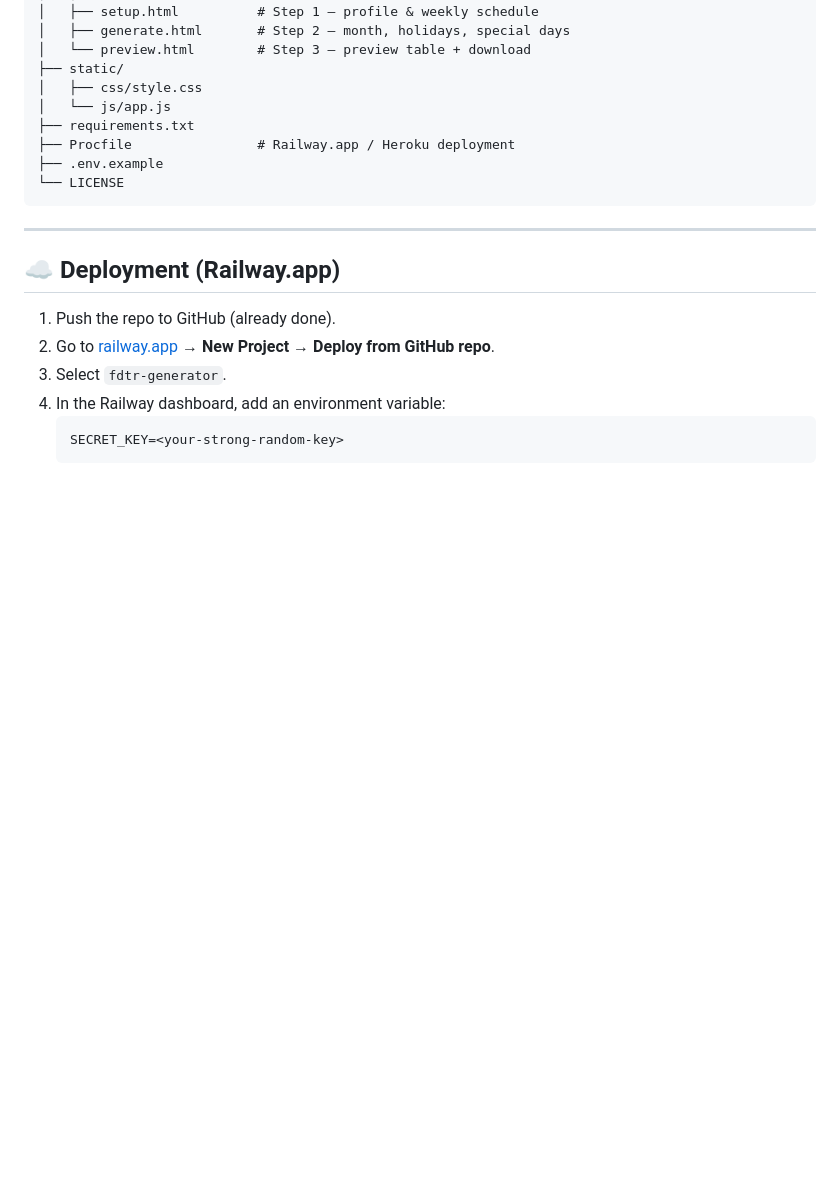
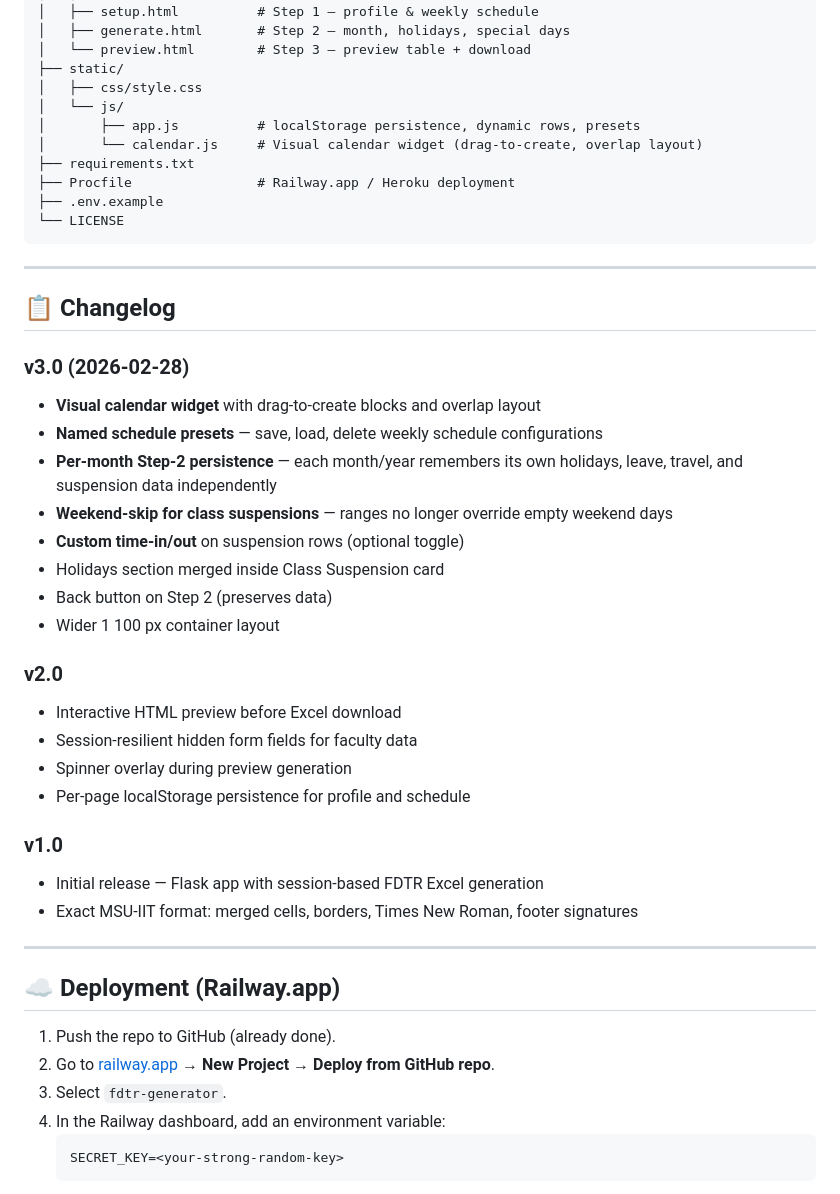
Before and after one commit to JomVill/fdtr-generator, a Markdown page: README.md, the part around one of its changes. Drawn GitHub-style; blank space fills up the shorter version.

````diff
--- a/README.md
+++ b/README.md
@@ -167,12 +206,38 @@ fdtr-generator/
 │   └── preview.html        # Step 3 — preview table + download
 ├── static/
 │   ├── css/style.css
-│   └── js/app.js
+│   └── js/
+│       ├── app.js          # localStorage persistence, dynamic rows, presets
+│       └── calendar.js     # Visual calendar widget (drag-to-create, overlap layout)
 ├── requirements.txt
 ├── Procfile                # Railway.app / Heroku deployment
 ├── .env.example
 └── LICENSE
 ```
+
+---
+
+## 📋 Changelog
+
+### v3.0 (2026-02-28)
+- **Visual calendar widget** with drag-to-create blocks and overlap layout
+- **Named schedule presets** — save, load, delete weekly schedule configurations
+- **Per-month Step-2 persistence** — each month/year remembers its own holidays, leave, travel, and suspension data independently
+- **Weekend-skip for class suspensions** — ranges no longer override empty weekend days
+- **Custom time-in/out** on suspension rows (optional toggle)
+- Holidays section merged inside Class Suspension card
+- Back button on Step 2 (preserves data)
+- Wider 1 100 px container layout
+
+### v2.0
+- Interactive HTML preview before Excel download
+- Session-resilient hidden form fields for faculty data
+- Spinner overlay during preview generation
+- Per-page localStorage persistence for profile and schedule
+
+### v1.0
+- Initial release — Flask app with session-based FDTR Excel generation
+- Exact MSU-IIT format: merged cells, borders, Times New Roman, footer signatures
 
 ---
 
````
Also changed, not shown: other parts of README.md (+50 -11 lines).
